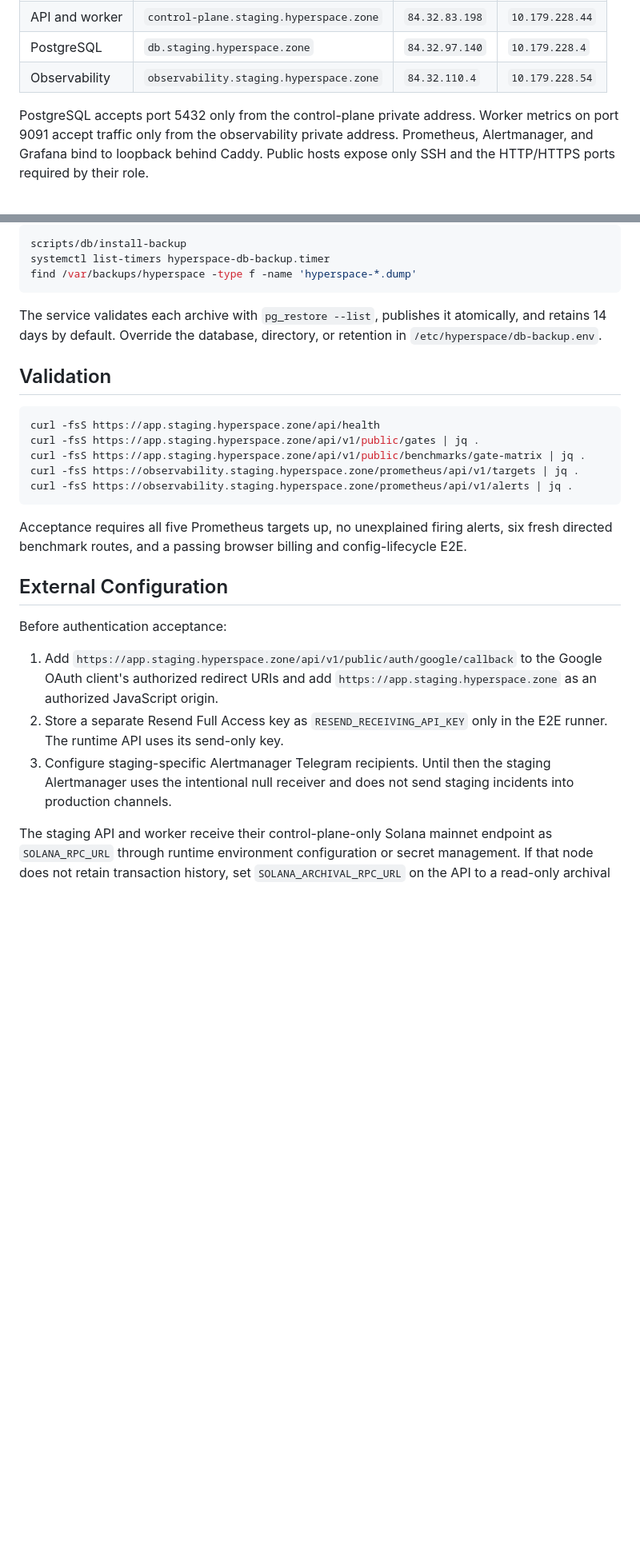
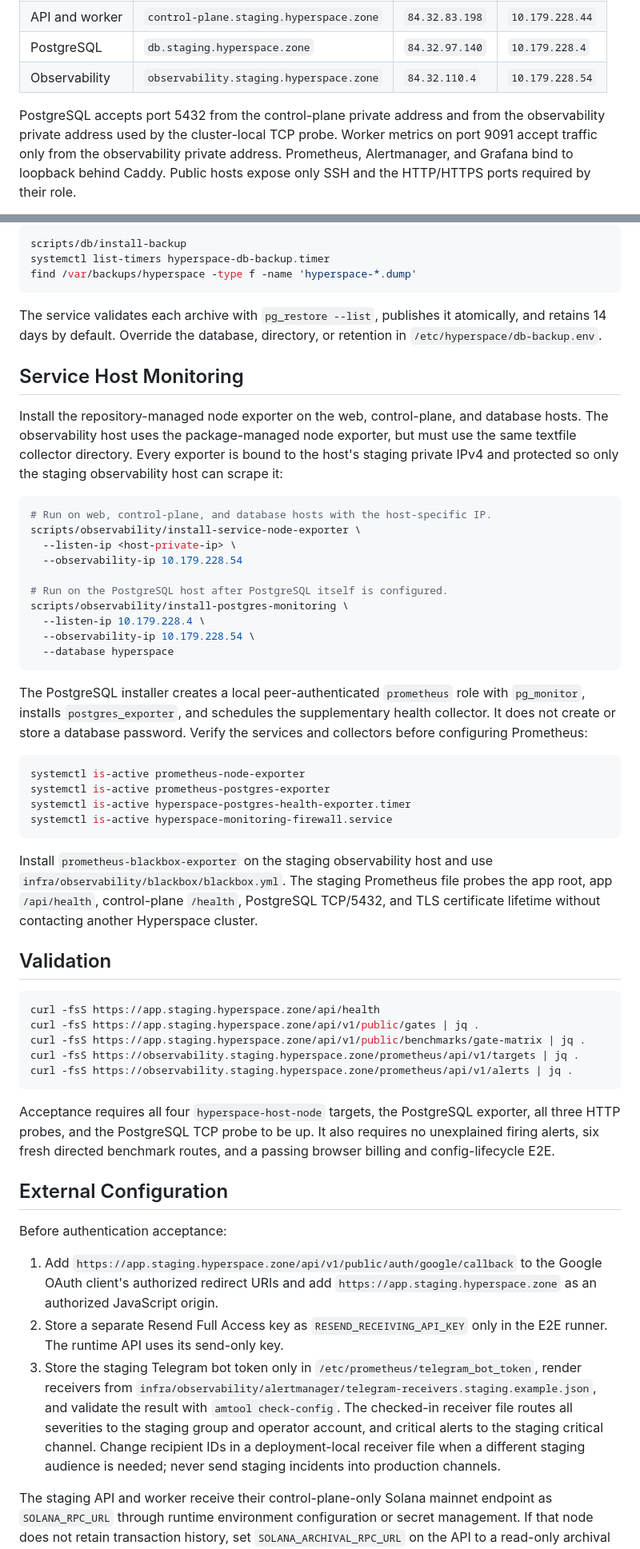
Before and after one commit to hyperspace-zone/2z-wireguard-vpn, a Markdown page: docs/runbooks/staging-cluster.md, 2 parts joined by grey strips. Shown at 80% size. GitHub-like rendering; blank space fills up the shorter version.

Commit message:
Document staging service monitoring rollout

````diff
--- a/docs/runbooks/staging-cluster.md
+++ b/docs/runbooks/staging-cluster.md
@@ -14,8 +14,9 @@ issuing production configs.
 | PostgreSQL | `db.staging.hyperspace.zone` | `84.32.97.140` | `10.179.228.4` |
 | Observability | `observability.staging.hyperspace.zone` | `84.32.110.4` | `10.179.228.54` |
 
-PostgreSQL accepts port 5432 only from the control-plane private address.
-Worker metrics on port 9091 accept traffic only from the observability private
+PostgreSQL accepts port 5432 from the control-plane private address and from the
+observability private address used by the cluster-local TCP probe. Worker
+metrics on port 9091 accept traffic only from the observability private
 address. Prometheus, Alertmanager, and Grafana bind to loopback behind Caddy.
 Public hosts expose only SSH and the HTTP/HTTPS ports required by their role.
 
@@ -73,6 +74,44 @@ The service validates each archive with `pg_restore --list`, publishes it
 atomically, and retains 14 days by default. Override the database, directory, or
 retention in `/etc/hyperspace/db-backup.env`.
 
+## Service Host Monitoring
+
+Install the repository-managed node exporter on the web, control-plane, and
+database hosts. The observability host uses the package-managed node exporter,
+but must use the same textfile collector directory. Every exporter is bound to
+the host's staging private IPv4 and protected so only the staging observability
+host can scrape it:
+
+```bash
+# Run on web, control-plane, and database hosts with the host-specific IP.
+scripts/observability/install-service-node-exporter \
+  --listen-ip <host-private-ip> \
+  --observability-ip 10.179.228.54
+
+# Run on the PostgreSQL host after PostgreSQL itself is configured.
+scripts/observability/install-postgres-monitoring \
+  --listen-ip 10.179.228.4 \
+  --observability-ip 10.179.228.54 \
+  --database hyperspace
+```
+
+The PostgreSQL installer creates a local peer-authenticated `prometheus` role
+with `pg_monitor`, installs `postgres_exporter`, and schedules the supplementary
+health collector. It does not create or store a database password. Verify the
+services and collectors before configuring Prometheus:
+
+```bash
+systemctl is-active prometheus-node-exporter
+systemctl is-active prometheus-postgres-exporter
+systemctl is-active hyperspace-postgres-health-exporter.timer
+systemctl is-active hyperspace-monitoring-firewall.service
+```
+
+Install `prometheus-blackbox-exporter` on the staging observability host and use
+`infra/observability/blackbox/blackbox.yml`. The staging Prometheus file probes
+the app root, app `/api/health`, control-plane `/health`, PostgreSQL TCP/5432,
+and TLS certificate lifetime without contacting another Hyperspace cluster.
+
 ## Validation
 
 ```bash
@@ -83,9 +122,10 @@ curl -fsS https://observability.staging.hyperspace.zone/prometheus/api/v1/target
 curl -fsS https://observability.staging.hyperspace.zone/prometheus/api/v1/alerts | jq .
 ```
 
-Acceptance requires all five Prometheus targets up, no unexplained firing
-alerts, six fresh directed benchmark routes, and a passing browser billing and
-config-lifecycle E2E.
+Acceptance requires all four `hyperspace-host-node` targets, the PostgreSQL
+exporter, all three HTTP probes, and the PostgreSQL TCP probe to be up. It also
+requires no unexplained firing alerts, six fresh directed benchmark routes, and
+a passing browser billing and config-lifecycle E2E.
 
 ## External Configuration
 
@@ -97,9 +137,14 @@ Before authentication acceptance:
    `https://app.staging.hyperspace.zone` as an authorized JavaScript origin.
 2. Store a separate Resend Full Access key as `RESEND_RECEIVING_API_KEY` only in
    the E2E runner. The runtime API uses its send-only key.
-3. Configure staging-specific Alertmanager Telegram recipients. Until then the
-   staging Alertmanager uses the intentional null receiver and does not send
-   staging incidents into production channels.
+3. Store the staging Telegram bot token only in
+   `/etc/prometheus/telegram_bot_token`, render receivers from
+   `infra/observability/alertmanager/telegram-receivers.staging.example.json`,
+   and validate the result with `amtool check-config`. The checked-in receiver
+   file routes all severities to the staging group and operator account, and
+   critical alerts to the staging critical channel. Change recipient IDs in a
+   deployment-local receiver file when a different staging audience is needed;
+   never send staging incidents into production channels.
 
 The staging API and worker receive their control-plane-only Solana mainnet
 endpoint as `SOLANA_RPC_URL` through runtime environment configuration or secret
````
